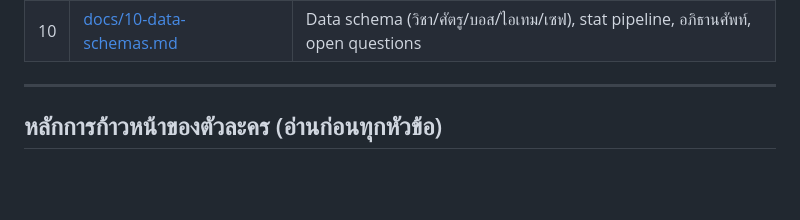
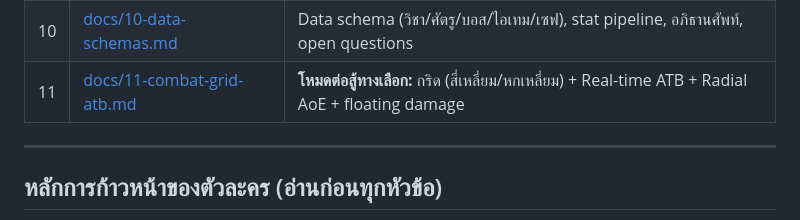
Before and after one commit to surasak-rit/wuxi-th, a Markdown page: GDD-ยุทธภพชางหลาน.md, the part around the change. Drawn GitHub-style; blank space fills up the shorter version.

```diff
--- a/GDD-ยุทธภพชางหลาน.md
+++ b/GDD-ยุทธภพชางหลาน.md
@@ -20,6 +20,7 @@
 | 08 | [docs/08-monsters-bosses.md](docs/08-monsters-bosses.md) | ระดับศัตรู, stat block, บอสหลายเฟส, ดันเจี้ยน, loot/pity |
 | 09 | [docs/09-systems-misc.md](docs/09-systems-misc.md) | นั่งสมาธิ, พาหนะ, อาจารย์-ศิษย์, อีเวนต์/ซีซัน, UX text-based, กันโกง |
 | 10 | [docs/10-data-schemas.md](docs/10-data-schemas.md) | Data schema (วิชา/ศัตรู/บอส/ไอเทม/เซฟ), stat pipeline, อภิธานศัพท์, open questions |
+| 11 | [docs/11-combat-grid-atb.md](docs/11-combat-grid-atb.md) | **โหมดต่อสู้ทางเลือก:** กริด (สี่เหลี่ยม/หกเหลี่ยม) + Real-time ATB + Radial AoE + floating damage |
 
 ---
 
```
Also changed, not shown: README.md (+2 -1 lines), docs/11-combat-grid-atb.md (added, +283 -0 lines).
